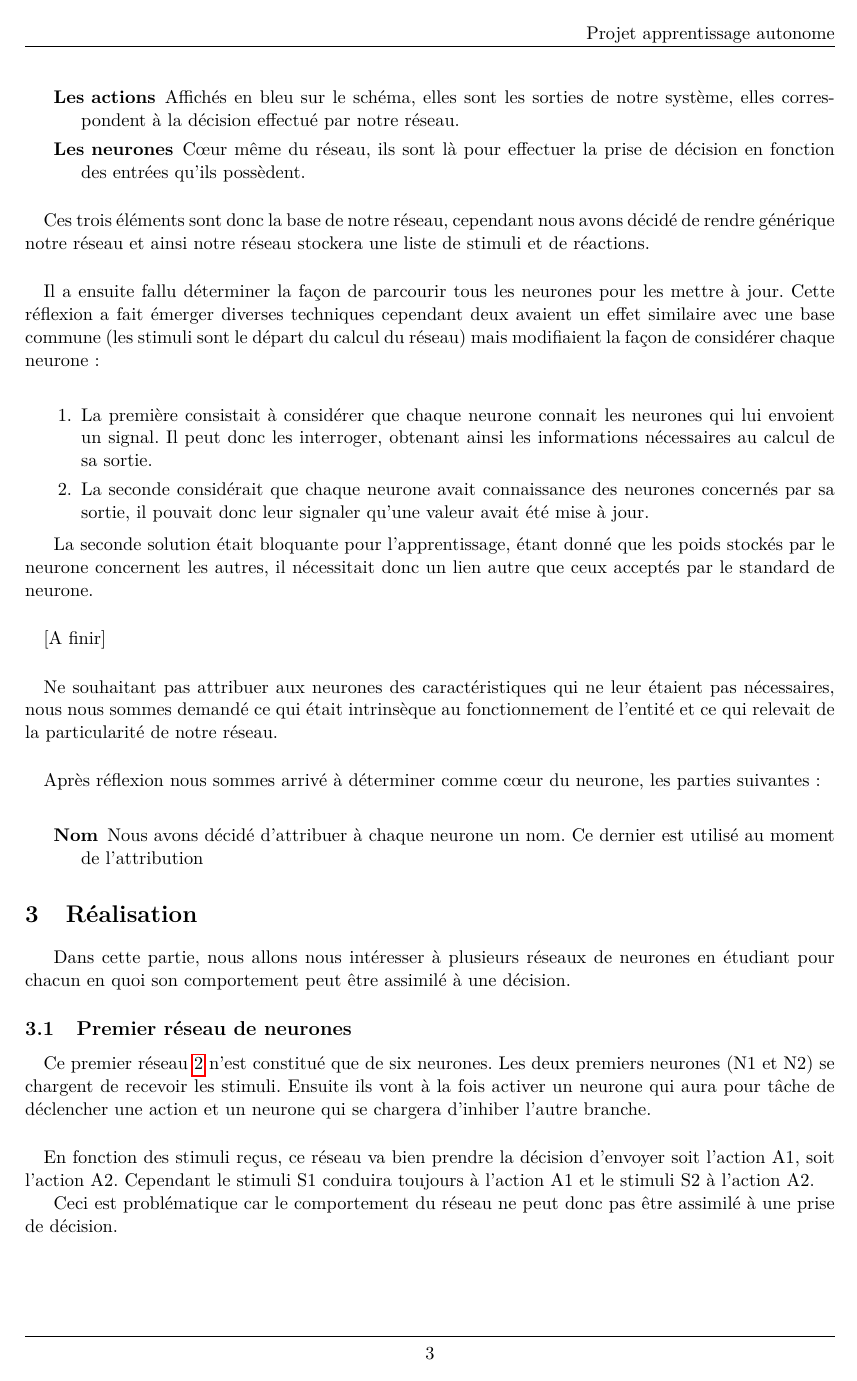
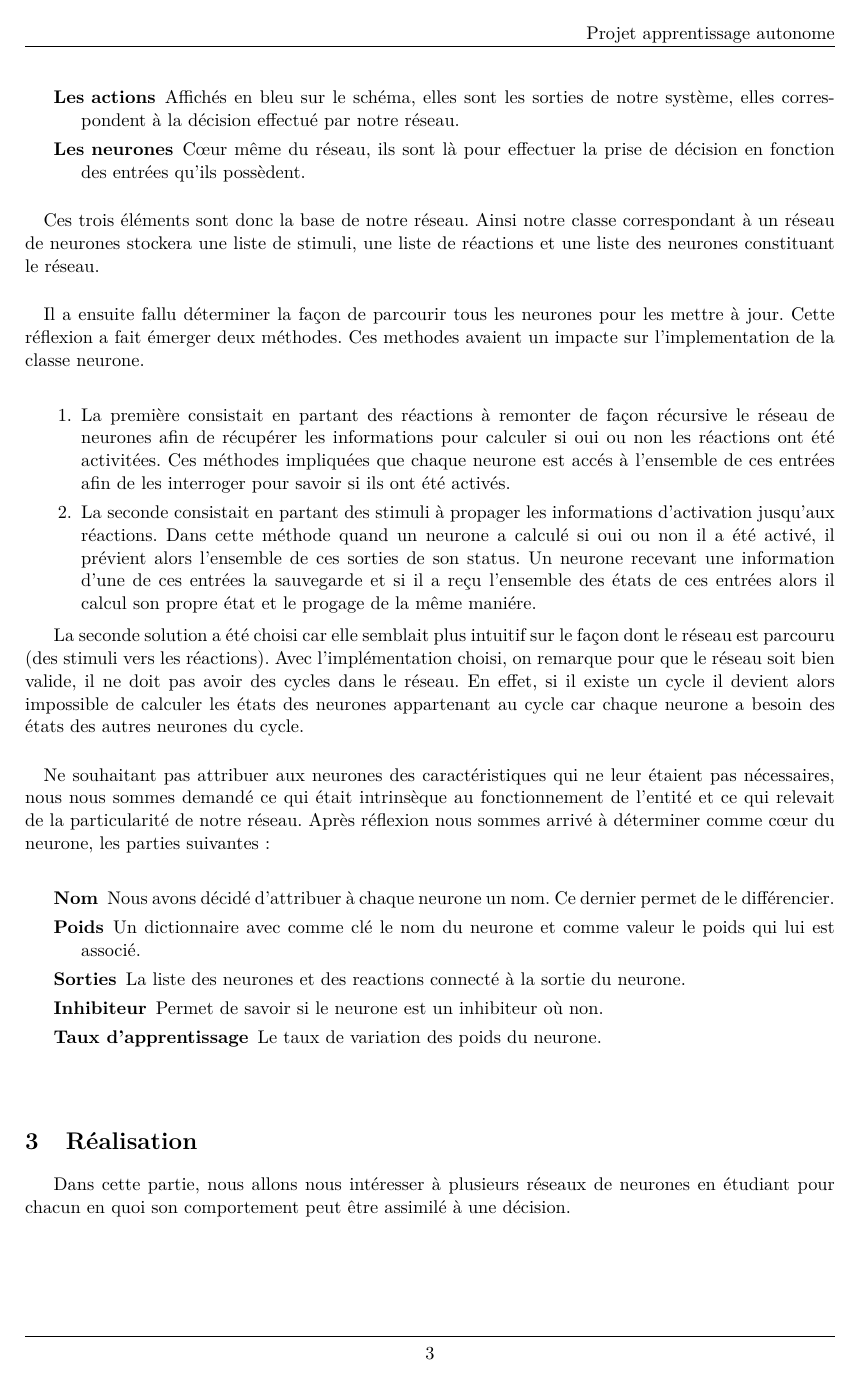
Before and after one commit to shazame/neural-network, a LaTeX document (rapport/rapport.tex, which reads rapport/implementation.tex, rapport/realisation.tex): page 4 of 5 before the commit and page 4 of 6 after it. Compiled offline with pdfLaTeX.

Commit message:
Update rapport (TODO check spelling)

```diff
--- a/rapport/implementation.tex
+++ b/rapport/implementation.tex
@@ -20,44 +20,54 @@ présents dans notre conception d'un réseau de neurones:\\
 \end{description}
 
 \paragraph{}
-Ces trois éléments sont donc la base de notre réseau, cependant nous avons
-décidé de rendre générique notre réseau et ainsi notre réseau stockera une liste
-de stimuli et de réactions.
+Ces trois éléments sont donc la base de notre réseau. Ainsi notre classe correspondant
+à un réseau de neurones stockera une liste de stimuli, une liste de réactions et une
+liste des neurones constituant le réseau.
 
 \paragraph{}
 Il a ensuite fallu déterminer la façon de parcourir tous les neurones pour les
-mettre à jour. Cette réflexion a fait émerger diverses techniques cependant deux
-avaient un effet similaire avec une base commune (les stimuli sont le départ du
-calcul du réseau) mais modifiaient la façon de considérer chaque
-neurone:\\
+mettre à jour. Cette réflexion a fait émerger deux méthodes. Ces methodes
+avaient un impacte sur l'implementation de la classe neurone. \\
 
 \begin{enumerate}
-  \item La première consistait à considérer que chaque neurone connait les
-    neurones qui lui envoient un signal. Il peut donc les interroger, obtenant
-    ainsi les informations nécessaires au calcul de sa sortie.
-  \item La seconde considérait que chaque neurone avait connaissance des neurones
-    concernés par sa sortie, il pouvait donc leur signaler qu'une valeur avait
-    été mise à jour.
+  \item La première consistait en partant des réactions à remonter de façon
+    récursive le réseau de neurones afin de récupérer les informations pour
+    calculer si oui ou non les réactions ont été activitées. Ces méthodes impliquées
+    que chaque neurone est accés à l'ensemble de ces entrées afin de les
+    interroger pour savoir si ils ont été activés.
+  \item La seconde consistait en partant des stimuli à propager les informations
+    d'activation jusqu'aux réactions. Dans cette méthode quand un neurone a calculé
+    si oui ou non il a été activé, il prévient alors l'ensemble de ces sorties de
+    son status. Un neurone recevant une information d'une de ces entrées la
+    sauvegarde et si il a reçu l'ensemble des états de ces entrées alors il calcul
+    son propre état et le progage de la même maniére.
 \end{enumerate}
 
-La seconde solution était bloquante pour l'apprentissage, étant donné que les
-poids stockés par le neurone concernent les autres, il nécessitait donc un lien
-autre que ceux acceptés par le standard de neurone.
-
-\paragraph{}
-[A finir]
+La seconde solution a été choisi car elle semblait plus intuitif sur le
+façon dont le réseau est parcouru (des stimuli vers les réactions). Avec
+l'implémentation choisi, on remarque pour que le réseau soit bien valide,
+il ne doit pas avoir des cycles dans le réseau. En effet, si il existe un
+cycle il devient alors impossible de calculer les états des neurones
+appartenant au cycle car chaque neurone a besoin des états des autres neurones du
+cycle.
 
 \paragraph{}
 Ne souhaitant pas attribuer aux neurones des caractéristiques qui ne leur étaient
 pas nécessaires, nous nous sommes demandé ce qui était intrinsèque au
 fonctionnement de l'entité et ce qui relevait de la particularité de notre
-réseau.
-
-\paragraph{}
-Après réflexion nous sommes arrivé à déterminer comme cœur du neurone, les
+réseau. Après réflexion nous sommes arrivé à déterminer comme cœur du neurone, les
 parties suivantes:\\
 
 \begin{description}
   \item[Nom] Nous avons décidé d'attribuer à chaque neurone un nom. Ce dernier
-    est utilisé au moment de l'attribution
+    permet de le différencier.
+  \item[Poids] Un dictionnaire avec comme clé le nom du neurone et comme valeur
+    le poids qui lui est associé.
+  \item[Sorties] La liste des neurones et des reactions connecté à la sortie
+    du neurone.
+  \item[Inhibiteur] Permet de savoir si le neurone est un inhibiteur où non.
+  \item[Taux d'apprentissage] Le taux de variation des poids du neurone.
 \end{description}
+
+\paragraph{}
+%TODO Apprentissage
--- a/rapport/realisation.tex
+++ b/rapport/realisation.tex
@@ -9,4 +9,3 @@ décision.
 Ce premier réseau \ref{reseau1} n'est constitué que de six neurones. Les deux
 premiers neurones (N1 et N2) se chargent de recevoir les stimuli. Ensuite ils
 vont à la fois activer un neurone qui aura pour tâche de déclencher une
-action et un neurone qui se chargera d'inhiber l'autre branche.
@@ -26,7 +34,8 @@ stimuli S1 conduira toujours à l'action A1 et le stimuli S2 à
 l'action A2.
 
 Ceci est problématique car le comportement du réseau ne peut donc pas
-être assimilé à une prise de décision.
+être assimilé à une prise de décision. En effet, le comportement du réseau
+est défini à l'avance: un stimuli donné conduira toujours à la même action.
 
 \subsection{Deuxième réseau de neurones}
 \paragraph{}
```
Also changed, not shown: rapport/realisation.tex (9 more changed lines).
